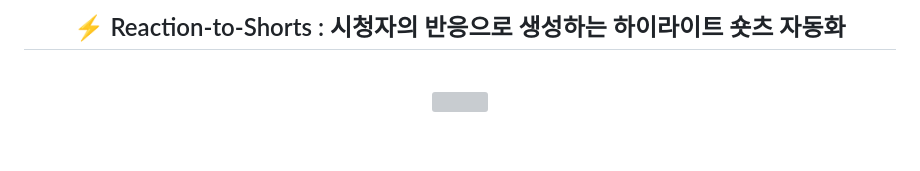
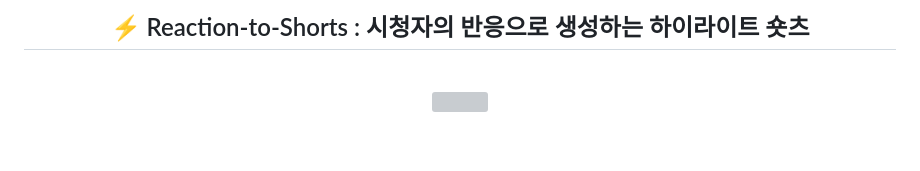
Before and after one commit to Shortory/Shortory---2025-IT-Challenge, a Markdown page: README.md, the part around the change. Rendered like a GitHub page; grey boxes are pictures that could not be loaded.

```diff
--- a/README.md
+++ b/README.md
@@ -1,4 +1,4 @@
-<h2 align="center">⚡️ Reaction-to-Shorts : 시청자의 반응으로 생성하는 하이라이트 숏츠 자동화 </h2>
+<h2 align="center">⚡️ Reaction-to-Shorts : 시청자의 반응으로 생성하는 하이라이트 숏츠 </h2>
 
 <br/>
 
```
